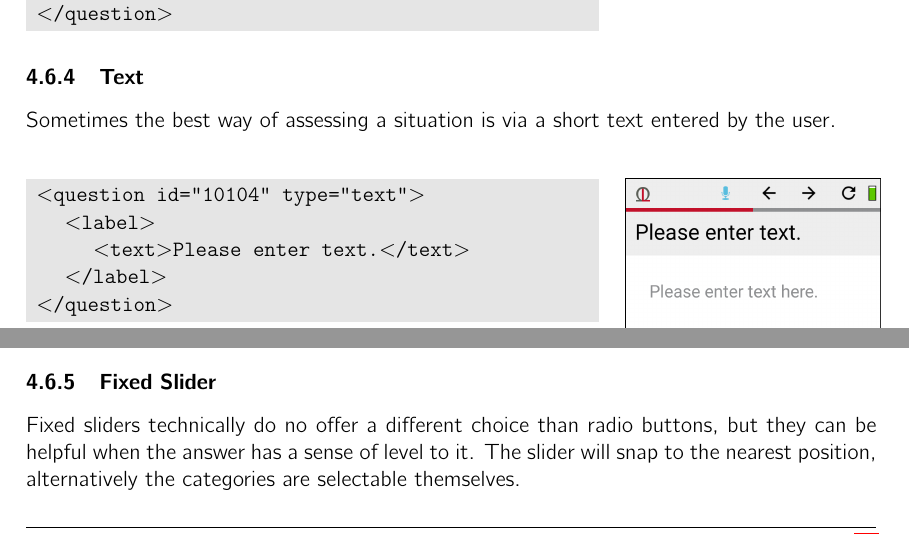
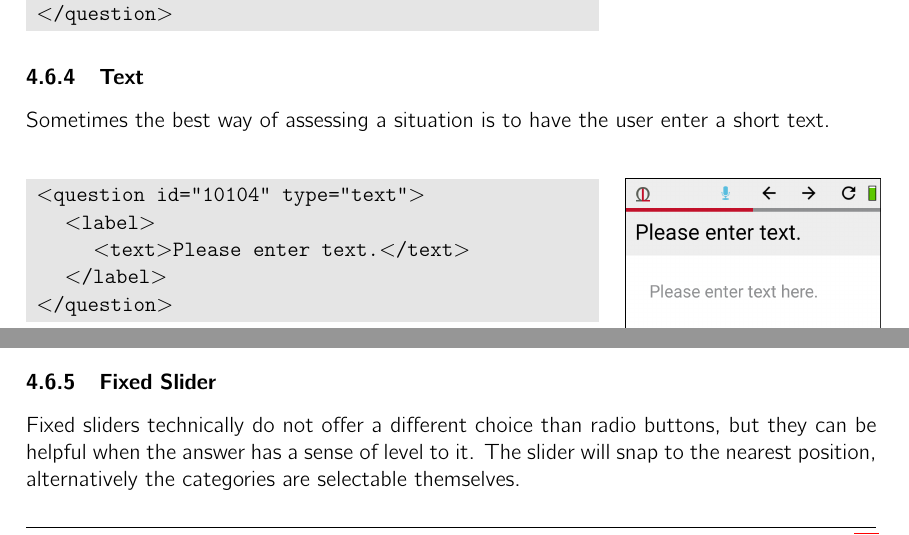
Before and after one commit to ol-MEGA/olMEGA_Handbook, a LaTeX document (olMEGA_Mobile_Documentation.tex): two parts of page 9 of 17, joined at a grey line, cut so that both start at the same text. Compiled offline with pdfLaTeX.

Commit message:
Minor improvements

```diff
--- a/olMEGA_Mobile_Documentation.tex
+++ b/olMEGA_Mobile_Documentation.tex
@@ -460,7 +460,7 @@ Emojis yield a swift and intuitive way of assessing the emotional state of a sub
 
 \subsubsection{Text}
 
-Sometimes the best way of assessing a situation is via a short text entered by the user.
+Sometimes the best way of assessing a situation is to have the user enter a short text.
 
 \begin{center}
 \hspace{-1.1cm}
@@ -487,7 +487,7 @@ Sometimes the best way of assessing a situation is via a short text entered by t
 
 \subsubsection{Fixed Slider}
 
-Fixed sliders technically do no offer a different choice than radio buttons, but they can be helpful when the answer has a sense of level to it. The slider will snap to the nearest position, alternatively the categories are selectable themselves.
+Fixed sliders technically do not offer a different choice than radio buttons, but they can be helpful when the answer has a sense of level to it. The slider will snap to the nearest position, alternatively the categories are selectable themselves.
 
 \begin{center}
 \hspace{-1.1cm}
```
Also changed, not shown: olMEGA_Mobile_Documentation.pdf.
